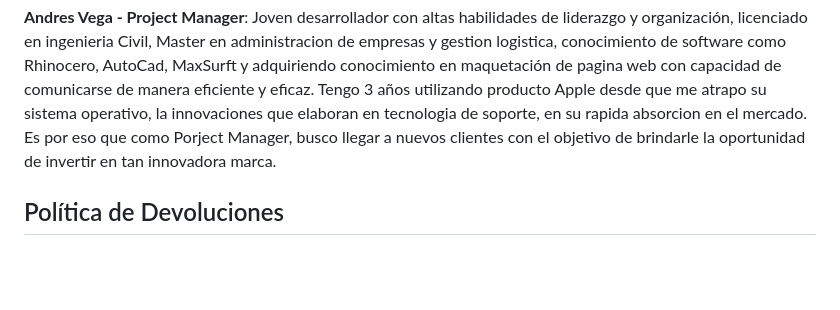
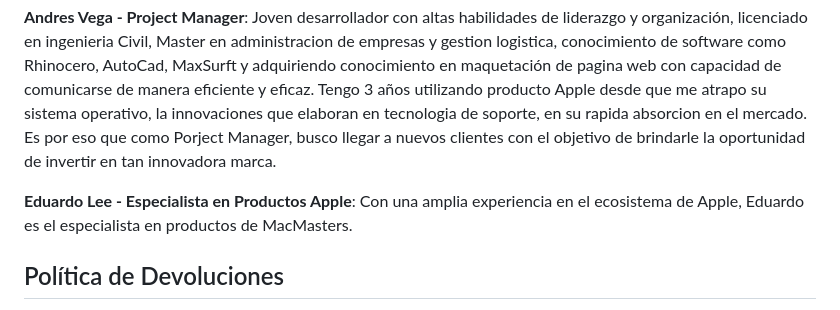
Before and after one commit to andreve02/grupo_5_macmasters, a Markdown page: Readme.md, the part around the change. Rendered like a GitHub page; blank space fills up the shorter version.

```diff
--- a/Readme.md
+++ b/Readme.md
@@ -27,6 +27,9 @@ Soy un estudiante de ingeniería de software y un apasionado de la tecnología.
 
 **Andres Vega - Project Manager**:
 Joven desarrollador con altas habilidades de liderazgo y organización, licenciado en ingenieria Civil, Master en administracion de empresas y gestion logistica, conocimiento de software como Rhinocero, AutoCad, MaxSurft y adquiriendo conocimiento en maquetación de pagina web con capacidad de comunicarse de manera eficiente y eficaz. Tengo 3 años utilizando producto Apple desde que me atrapo su sistema operativo, la innovaciones que elaboran en tecnologia de soporte, en su rapida absorcion en el mercado. Es por eso que como Porject Manager, busco llegar a nuevos clientes con el objetivo de brindarle la oportunidad de invertir en tan innovadora marca.
+
+**Eduardo Lee - Especialista en Productos Apple**:
+Con una amplia experiencia en el ecosistema de Apple, Eduardo es el especialista en productos de MacMasters.
 
 ## Política de Devoluciones
 Disponemos de un plazo para devoluciones de a partir de la fecha en que la paquetería entregó tu pedido en el domicilio indicado al realizar la compra. Debes notificar acerca de la devolución antes de que se cumpla la fecha tope de la garantía, el motivo del mismo. La devolución se llevará a través de correo electronico:
```
